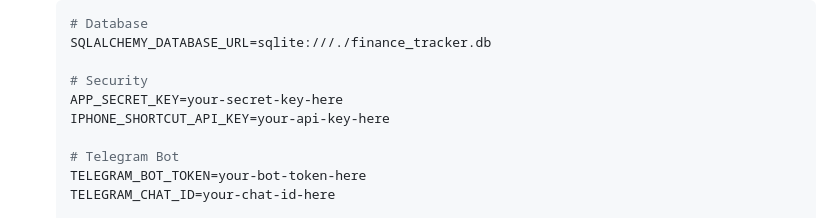
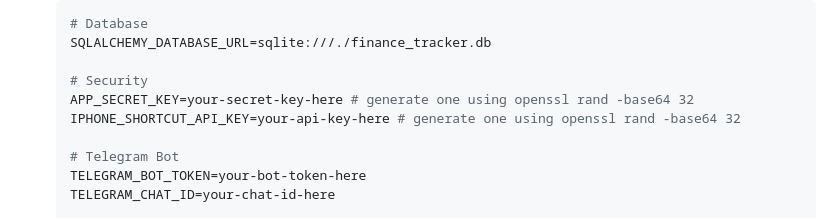
Before and after one commit to abhi245y/sms_finance_tracker, a Markdown page: README.md, the part around the change. Rendered like a GitHub page.

```diff
--- a/README.md
+++ b/README.md
@@ -112,8 +112,8 @@ A smart personal finance tracker that automatically parses SMS notifications fro
    SQLALCHEMY_DATABASE_URL=sqlite:///./finance_tracker.db
 
    # Security
-   APP_SECRET_KEY=your-secret-key-here
-   IPHONE_SHORTCUT_API_KEY=your-api-key-here
+   APP_SECRET_KEY=your-secret-key-here # generate one using openssl rand -base64 32
+   IPHONE_SHORTCUT_API_KEY=your-api-key-here # generate one using openssl rand -base64 32
 
    # Telegram Bot
    TELEGRAM_BOT_TOKEN=your-bot-token-here
```
